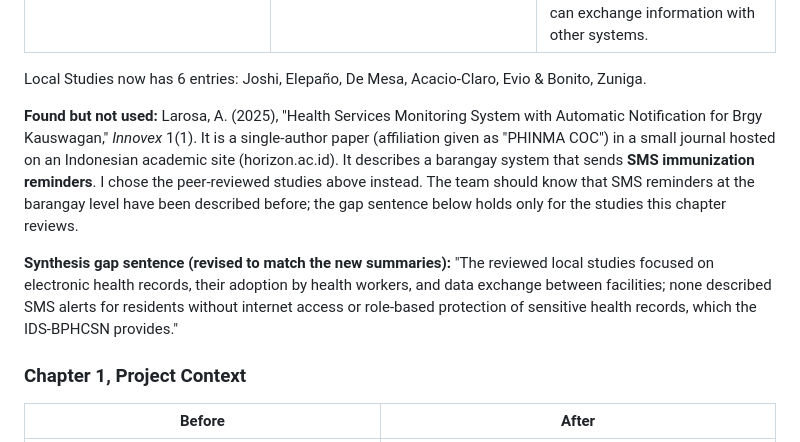
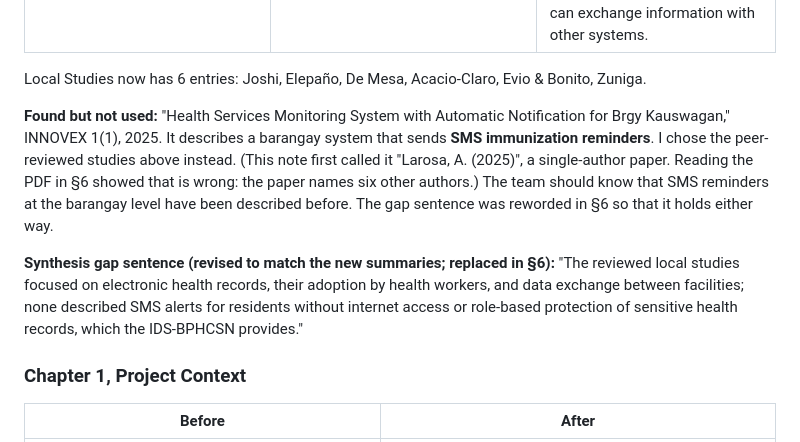
Before and after one commit to dota2playerj-art/IDS-BPHCSN, a Markdown page: docs/chapter2-references-check.md, the part around one of its changes. Rendered like a GitHub page.

```diff
--- a/docs/chapter2-references-check.md
+++ b/docs/chapter2-references-check.md
@@ -80,9 +80,9 @@ All three are peer-reviewed Philippine primary care studies from 2019 or later.
 
 Local Studies now has 6 entries: Joshi, Elepaño, De Mesa, Acacio-Claro, Evio & Bonito, Zuniga.
 
-**Found but not used:** Larosa, A. (2025), "Health Services Monitoring System with Automatic Notification for Brgy Kauswagan," *Innovex* 1(1). It is a single-author paper (affiliation given as "PHINMA COC") in a small journal hosted on an Indonesian academic site (horizon.ac.id). It describes a barangay system that sends **SMS immunization reminders**. I chose the peer-reviewed studies above instead. The team should know that SMS reminders at the barangay level have been described before; the gap sentence below holds only for the studies this chapter reviews.
+**Found but not used:** "Health Services Monitoring System with Automatic Notification for Brgy Kauswagan," INNOVEX 1(1), 2025. It describes a barangay system that sends **SMS immunization reminders**. I chose the peer-reviewed studies above instead. (This note first called it "Larosa, A. (2025)", a single-author paper. Reading the PDF in §6 showed that is wrong: the paper names six other authors.) The team should know that SMS reminders at the barangay level have been described before. The gap sentence was reworded in §6 so that it holds either way.
 
-**Synthesis gap sentence (revised to match the new summaries):** "The reviewed local studies focused on electronic health records, their adoption by health workers, and data exchange between facilities; none described SMS alerts for residents without internet access or role-based protection of sensitive health records, which the IDS-BPHCSN provides."
+**Synthesis gap sentence (revised to match the new summaries; replaced in §6):** "The reviewed local studies focused on electronic health records, their adoption by health workers, and data exchange between facilities; none described SMS alerts for residents without internet access or role-based protection of sensitive health records, which the IDS-BPHCSN provides."
 
 ### Chapter 1, Project Context
 
```
Also changed, not shown: other parts of docs/chapter2-references-check.md (+36 -0 lines).
